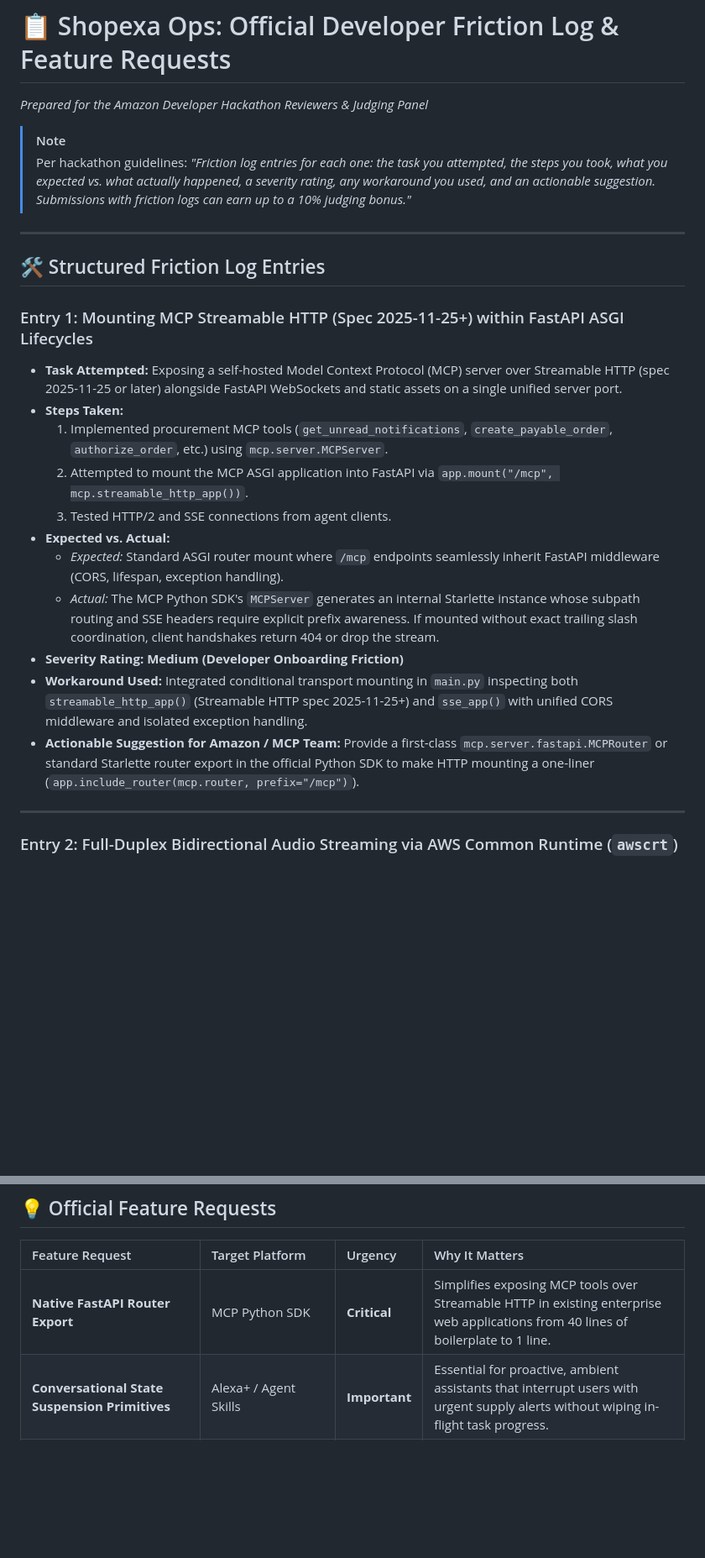
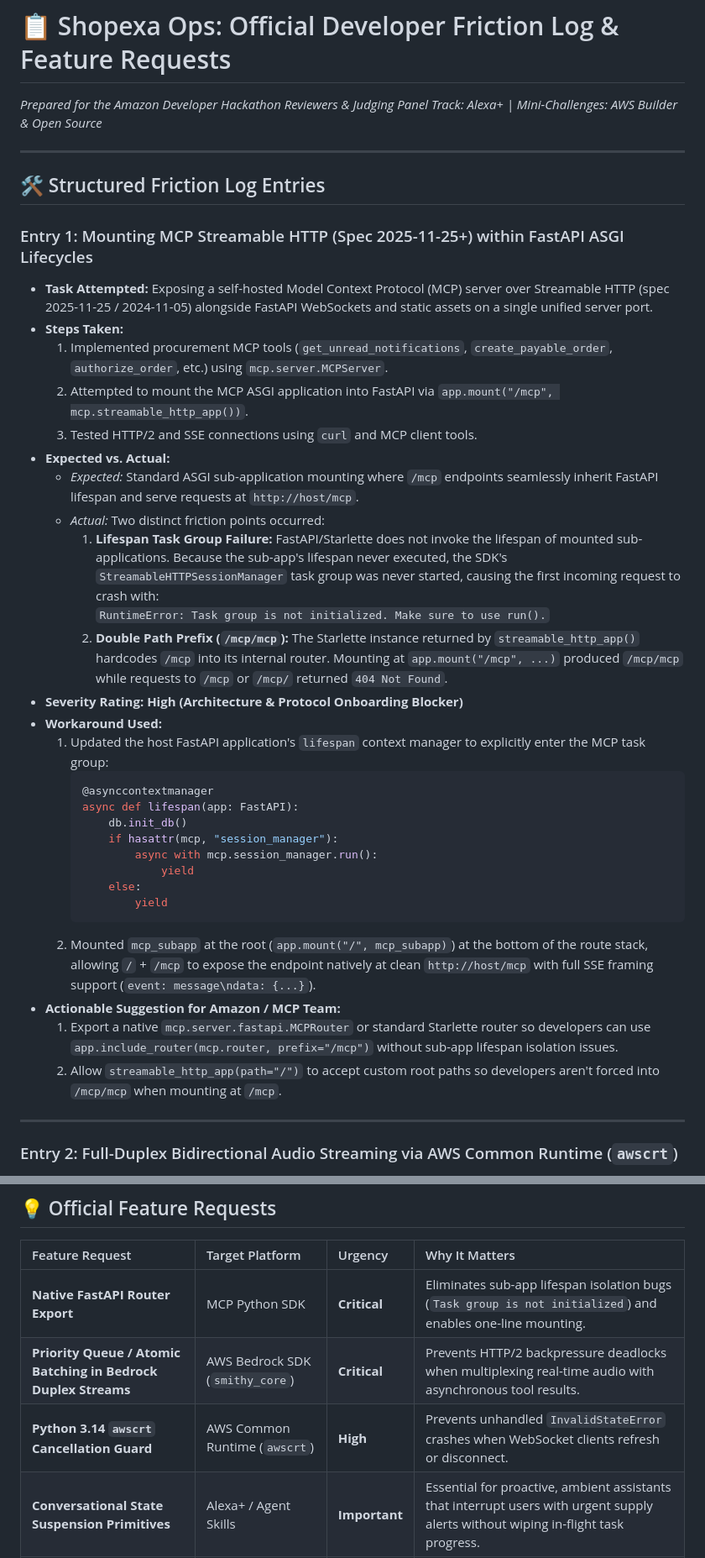
Before and after one commit to miracle-a-osigwe/shopexa, a Markdown page: friction_log.md, 2 parts joined by grey strips. Shown at 84% size. Drawn GitHub-style; blank space fills up the shorter version.

````diff
--- a/friction_log.md
+++ b/friction_log.md
@@ -1,25 +1,40 @@
 # 📋 Shopexa Ops: Official Developer Friction Log & Feature Requests
 *Prepared for the Amazon Developer Hackathon Reviewers & Judging Panel*
-
-> [!NOTE]
-> Per hackathon guidelines: *"Friction log entries for each one: the task you attempted, the steps you took, what you expected vs. what actually happened, a severity rating, any workaround you used, and an actionable suggestion. Submissions with friction logs can earn up to a 10% judging bonus."*
+*Track: Alexa+ | Mini-Challenges: AWS Builder & Open Source*
 
 ---
 
 ## 🛠️ Structured Friction Log Entries
 
 ### Entry 1: Mounting MCP Streamable HTTP (Spec 2025-11-25+) within FastAPI ASGI Lifecycles
-* **Task Attempted:** Exposing a self-hosted Model Context Protocol (MCP) server over Streamable HTTP (spec 2025-11-25 or later) alongside FastAPI WebSockets and static assets on a single unified server port.
+* **Task Attempted:** Exposing a self-hosted Model Context Protocol (MCP) server over Streamable HTTP (spec 2025-11-25 / 2024-11-05) alongside FastAPI WebSockets and static assets on a single unified server port.
 * **Steps Taken:**
   1. Implemented procurement MCP tools (`get_unread_notifications`, `create_payable_order`, `authorize_order`, etc.) using `mcp.server.MCPServer`.
   2. Attempted to mount the MCP ASGI application into FastAPI via `app.mount("/mcp", mcp.streamable_http_app())`.
-  3. Tested HTTP/2 and SSE connections from agent clients.
+  3. Tested HTTP/2 and SSE connections using `curl` and MCP client tools.
 * **Expected vs. Actual:**
-  - *Expected:* Standard ASGI router mount where `/mcp` endpoints seamlessly inherit FastAPI middleware (CORS, lifespan, exception handling).
-  - *Actual:* The MCP Python SDK's `MCPServer` generates an internal Starlette instance whose subpath routing and SSE headers require explicit prefix awareness. If mounted without exact trailing slash coordination, client handshakes return 404 or drop the stream.
-* **Severity Rating:** **Medium (Developer Onboarding Friction)**
-* **Workaround Used:** Integrated conditional transport mounting in `main.py` inspecting both `streamable_http_app()` (Streamable HTTP spec 2025-11-25+) and `sse_app()` with unified CORS middleware and isolated exception handling.
-* **Actionable Suggestion for Amazon / MCP Team:** Provide a first-class `mcp.server.fastapi.MCPRouter` or standard Starlette router export in the official Python SDK to make HTTP mounting a one-liner (`app.include_router(mcp.router, prefix="/mcp")`).
+  - *Expected:* Standard ASGI sub-application mounting where `/mcp` endpoints seamlessly inherit FastAPI lifespan and serve requests at `http://host/mcp`.
+  - *Actual:* Two distinct friction points occurred:
+    1. **Lifespan Task Group Failure:** FastAPI/Starlette does not invoke the lifespan of mounted sub-applications. Because the sub-app's lifespan never executed, the SDK's `StreamableHTTPSessionManager` task group was never started, causing the first incoming request to crash with:
+       `RuntimeError: Task group is not initialized. Make sure to use run().`
+    2. **Double Path Prefix (`/mcp/mcp`):** The Starlette instance returned by `streamable_http_app()` hardcodes `/mcp` into its internal router. Mounting at `app.mount("/mcp", ...)` produced `/mcp/mcp` while requests to `/mcp` or `/mcp/` returned `404 Not Found`.
+* **Severity Rating:** **High (Architecture & Protocol Onboarding Blocker)**
+* **Workaround Used:**
+  1. Updated the host FastAPI application's `lifespan` context manager to explicitly enter the MCP task group:
+     ```python
+     @asynccontextmanager
+     async def lifespan(app: FastAPI):
+         db.init_db()
+         if hasattr(mcp, "session_manager"):
+             async with mcp.session_manager.run():
+                 yield
+         else:
+             yield
+     ```
+  2. Mounted `mcp_subapp` at the root (`app.mount("/", mcp_subapp)`) at the bottom of the route stack, allowing `/` + `/mcp` to expose the endpoint natively at clean `http://host/mcp` with full SSE framing support (`event: message\ndata: {...}`).
+* **Actionable Suggestion for Amazon / MCP Team:**
+  1. Export a native `mcp.server.fastapi.MCPRouter` or standard Starlette router so developers can use `app.include_router(mcp.router, prefix="/mcp")` without sub-app lifespan isolation issues.
+  2. Allow `streamable_http_app(path="/")` to accept custom root paths so developers aren't forced into `/mcp/mcp` when mounting at `/mcp`.
 
 ---
 
@@ -89,7 +100,9 @@
 
 | Feature Request | Target Platform | Urgency | Why It Matters |
 | :--- | :--- | :--- | :--- |
-| **Native FastAPI Router Export** | MCP Python SDK | **Critical** | Simplifies exposing MCP tools over Streamable HTTP in existing enterprise web applications from 40 lines of boilerplate to 1 line. |
+| **Native FastAPI Router Export** | MCP Python SDK | **Critical** | Eliminates sub-app lifespan isolation bugs (`Task group is not initialized`) and enables one-line mounting. |
+| **Priority Queue / Atomic Batching in Bedrock Duplex Streams** | AWS Bedrock SDK (`smithy_core`) | **Critical** | Prevents HTTP/2 backpressure deadlocks when multiplexing real-time audio with asynchronous tool results. |
+| **Python 3.14 `awscrt` Cancellation Guard** | AWS Common Runtime (`awscrt`) | **High** | Prevents unhandled `InvalidStateError` crashes when WebSocket clients refresh or disconnect. |
 | **Conversational State Suspension Primitives** | Alexa+ / Agent Skills | **Important** | Essential for proactive, ambient assistants that interrupt users with urgent supply alerts without wiping in-flight task progress. |
 | **Official Web Audio Echo-Cancellation Bridge** | Alexa Developer Tools | **Important** | Prevents microphone self-triggering in browser-based smart display simulators, dramatically improving demo reliability. |
 | **Non-Blocking Duplex Stream Teardown & Liveness Signals** | AWS Bedrock SDK (`smithy_core`) | **Critical** | Prevents deadlocks during bidirectional audio session teardown and eliminates the temptation to use cascaded TTS workarounds. |
````
Also changed, not shown: other parts of friction_log.md (+24 -28 lines).
